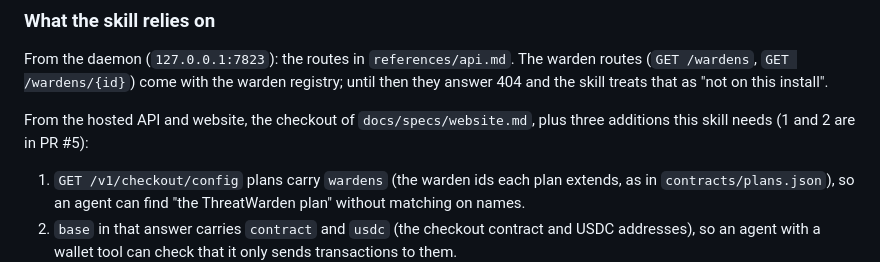
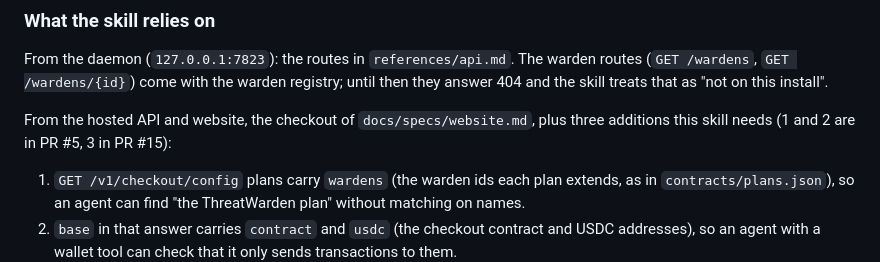
Before and after one commit to ethanrxla/ramwarden, a Markdown page: docs/specs/agent-skill.md, the part around the change. Drawn GitHub-style.

Commit message:
Agent skill spec: the plan preselect link is in the website PR
Co-Authored-By: Claude Opus 5.5 <noreply@anthropic.com>
Claude-Session: https://claude.ai/code/session_014x6ALxzNYVw5KzxWt2BBvw

```diff
--- a/docs/specs/agent-skill.md
+++ b/docs/specs/agent-skill.md
@@ -29,7 +29,7 @@ registry; until then they answer 404 and the skill treats that as "not on this
 install".
 
 From the hosted API and website, the checkout of `docs/specs/website.md`, plus
-three additions this skill needs (1 and 2 are in PR #5):
+three additions this skill needs (1 and 2 are in PR #5, 3 in PR #15):
 
 1. `GET /v1/checkout/config` plans carry `wardens` (the warden ids each plan
    extends, as in `contracts/plans.json`), so an agent can find "the
```
